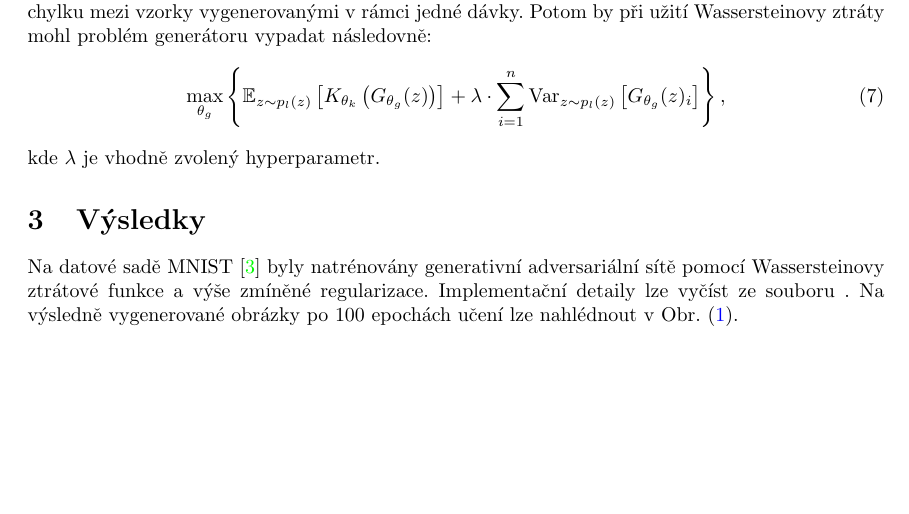
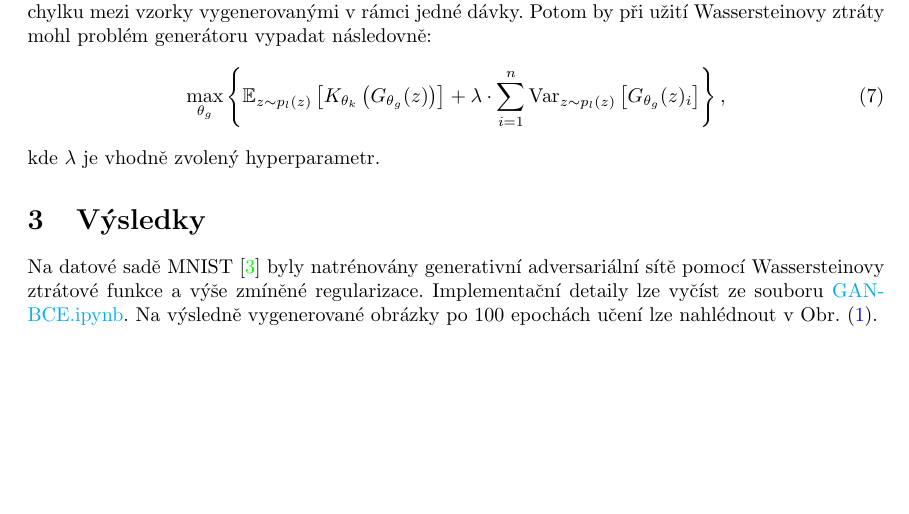
Before and after one commit to pavel-jaks/gans, a LaTeX document (tex/gan.tex): part of page 2 of 4, cut so that both start at the same text. Compiled offline with pdfLaTeX.

Commit message:
gitignore

```diff
--- a/tex/gan.tex
+++ b/tex/gan.tex
@@ -107,7 +107,7 @@ kde $\lambda$ je vhodně zvolený hyperparametr.
 
 Na datové sadě MNIST \cite{MNIST} byly natrénovány generativní adversariální sítě pomocí Wassersteinovy ztrátové funkce
 a výše zmíněné regularizace.
-Implementační detaily lze vyčíst ze souboru .
+Implementační detaily lze vyčíst ze souboru \href{https://github.com/pavel-jaks/gans/blob/main/code/GAN-BCE.ipynb}{GAN-BCE.ipynb}.
 Na výsledně vygenerované obrázky po $100$ epochách učení lze nahlédnout v Obr. (\ref{obr}).
 
 \begin{figure}
```
Also changed, not shown: tex/gan.pdf, 3 other files.
